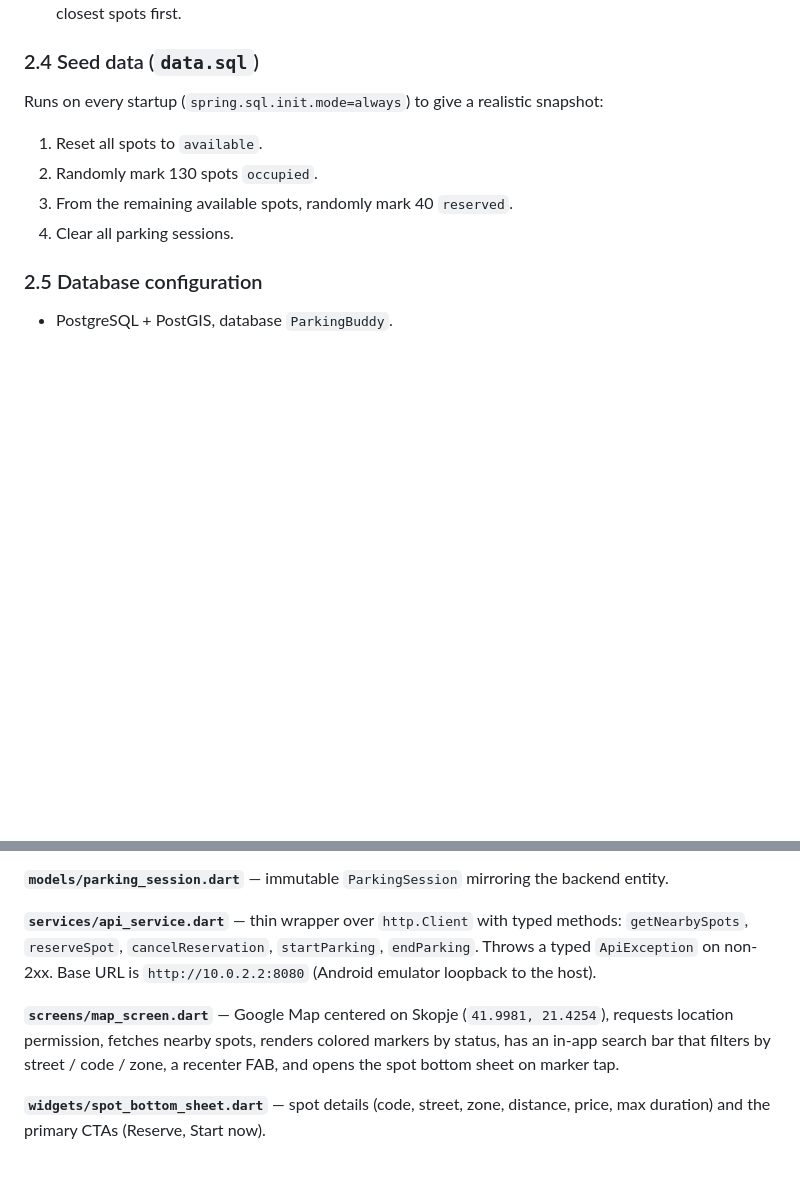
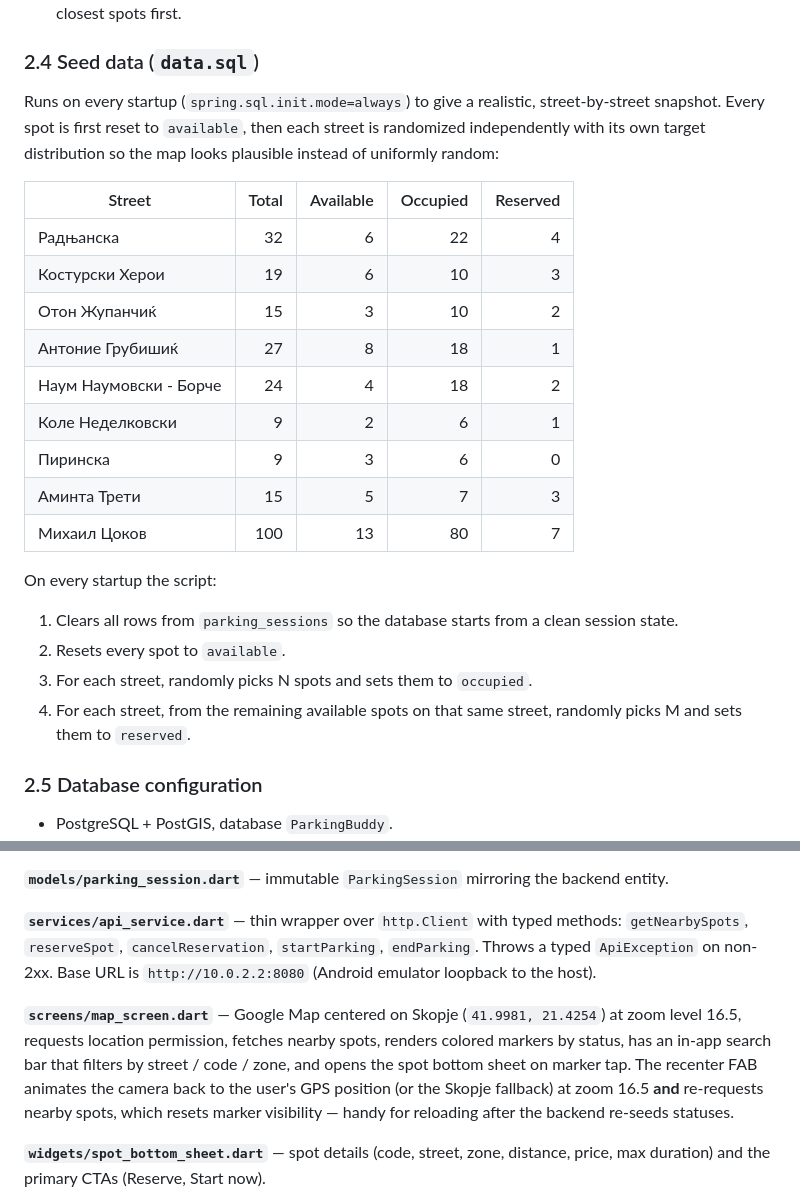
Before and after one commit to Flipero23/ParkingBuddy, a Markdown page: README.md, 2 parts joined by grey strips. Drawn GitHub-style; blank space fills up the shorter version.

```diff
--- a/README.md
+++ b/README.md
@@ -120,12 +120,26 @@ LIMIT :limit
 
 ### 2.4 Seed data (`data.sql`)
 
-Runs on every startup (`spring.sql.init.mode=always`) to give a realistic snapshot:
+Runs on every startup (`spring.sql.init.mode=always`) to give a realistic, street-by-street snapshot. Every spot is first reset to `available`, then each street is randomized independently with its own target distribution so the map looks plausible instead of uniformly random:
 
-1. Reset all spots to `available`.
-2. Randomly mark 130 spots `occupied`.
-3. From the remaining available spots, randomly mark 40 `reserved`.
-4. Clear all parking sessions.
+| Street | Total | Available | Occupied | Reserved |
+|--------|------:|----------:|---------:|---------:|
+| Радњанска | 32 | 6 | 22 | 4 |
+| Костурски Херои | 19 | 6 | 10 | 3 |
+| Отон Жупанчиќ | 15 | 3 | 10 | 2 |
+| Антоние Грубишиќ | 27 | 8 | 18 | 1 |
+| Наум Наумовски - Борче | 24 | 4 | 18 | 2 |
+| Коле Неделковски | 9 | 2 | 6 | 1 |
+| Пиринска | 9 | 3 | 6 | 0 |
+| Аминта Трети | 15 | 5 | 7 | 3 |
+| Михаил Цоков | 100 | 13 | 80 | 7 |
+
+On every startup the script:
+
+1. Clears all rows from `parking_sessions` so the database starts from a clean session state.
+2. Resets every spot to `available`.
+3. For each street, randomly picks N spots and sets them to `occupied`.
+4. For each street, from the remaining available spots on that same street, randomly picks M and sets them to `reserved`.
 
 ### 2.5 Database configuration
 
@@ -163,7 +177,7 @@ A single-screen-rooted app (`MapScreen` is `home`) that drives the whole parking
 
 **`services/api_service.dart`** — thin wrapper over `http.Client` with typed methods: `getNearbySpots`, `reserveSpot`, `cancelReservation`, `startParking`, `endParking`. Throws a typed `ApiException` on non-2xx. Base URL is `http://10.0.2.2:8080` (Android emulator loopback to the host).
 
-**`screens/map_screen.dart`** — Google Map centered on Skopje (`41.9981, 21.4254`), requests location permission, fetches nearby spots, renders colored markers by status, has an in-app search bar that filters by street / code / zone, a recenter FAB, and opens the spot bottom sheet on marker tap.
+**`screens/map_screen.dart`** — Google Map centered on Skopje (`41.9981, 21.4254`) at zoom level 16.5, requests location permission, fetches nearby spots, renders colored markers by status, has an in-app search bar that filters by street / code / zone, and opens the spot bottom sheet on marker tap. The recenter FAB animates the camera back to the user's GPS position (or the Skopje fallback) at zoom 16.5 **and** re-requests nearby spots, which resets marker visibility — handy for reloading after the backend re-seeds statuses.
 
 **`widgets/spot_bottom_sheet.dart`** — spot details (code, street, zone, distance, price, max duration) and the primary CTAs (Reserve, Start now).
 
```
